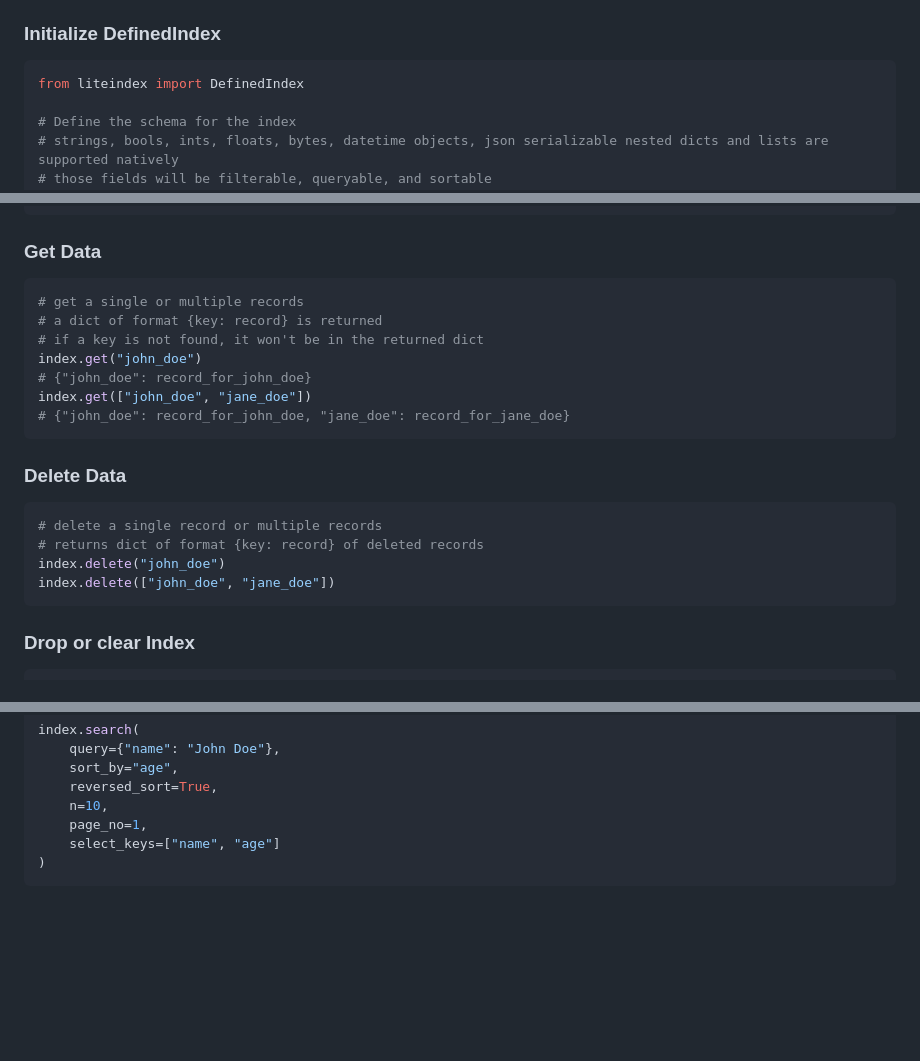
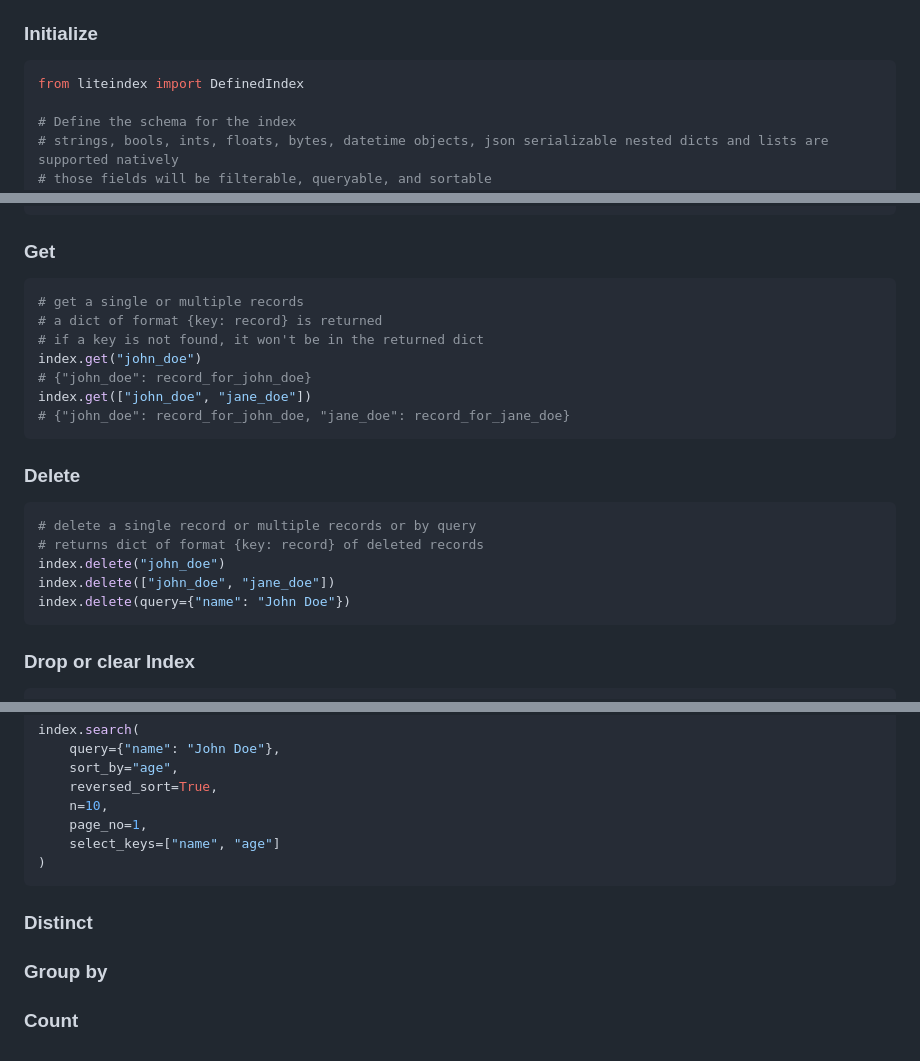
Before and after one commit to notAI-tech/LiteIndex, a Markdown page: DefinedIndex.md, 3 parts joined by grey strips. Drawn GitHub-style; blank space fills up the shorter version.

````diff
--- a/DefinedIndex.md
+++ b/DefinedIndex.md
@@ -20,7 +20,7 @@
 - An in-memory index cannot be accessed from other processes and threads
 - If `db_path` is specified, disk-based index is initiated which is accessible from all processes, threads and is persistent
 
-### Initialize DefinedIndex
+### Initialize
 ```python
 from liteindex import DefinedIndex
 
@@ -79,7 +79,7 @@ index.update(
 )
 ```
 
-### Get Data
+### Get
 ```python
 # get a single or multiple records
 # a dict of format {key: record} is returned
@@ -90,12 +90,13 @@ index.get(["john_doe", "jane_doe"])
 # {"john_doe": record_for_john_doe, "jane_doe": record_for_jane_doe}
 ```
 
-### Delete Data
+### Delete
 ```python
-# delete a single record or multiple records
+# delete a single record or multiple records or by query
 # returns dict of format {key: record} of deleted records
 index.delete("john_doe")
 index.delete(["john_doe", "jane_doe"])
+index.delete(query={"name": "John Doe"})
 ```
 
 ### Drop or clear Index
@@ -134,3 +135,9 @@ index.search(
     select_keys=["name", "age"]
 )
 ```
+
+### Distinct
+
+### Group by
+
+### Count
````
Also changed, not shown: other parts of DefinedIndex.md (+1 -1 lines).
